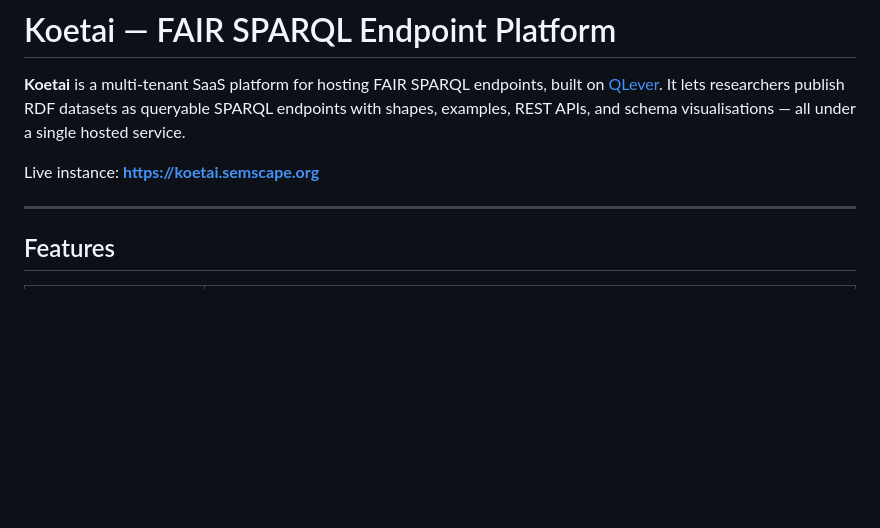
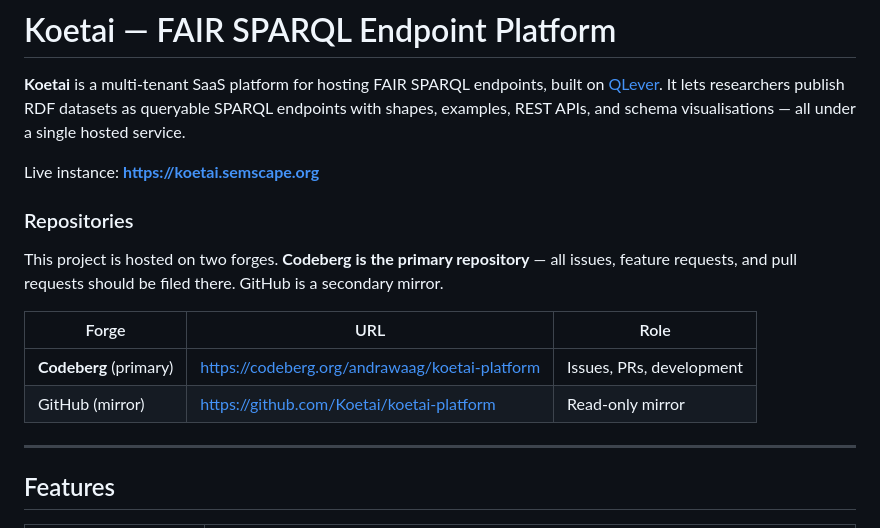
Before and after one commit to Koetai/koetai-platform, a Markdown page: README.md, the part around the change. GitHub-like rendering; blank space fills up the shorter version.

Commit message:
Add dual-repo notice (Codeberg primary, GitHub mirror)
Co-Authored-By: Claude Sonnet 4.6 <noreply@anthropic.com>

```diff
--- a/README.md
+++ b/README.md
@@ -3,6 +3,15 @@
 **Koetai** is a multi-tenant SaaS platform for hosting FAIR SPARQL endpoints, built on [QLever](https://github.com/ad-freiburg/qlever). It lets researchers publish RDF datasets as queryable SPARQL endpoints with shapes, examples, REST APIs, and schema visualisations — all under a single hosted service.
 
 Live instance: **https://koetai.semscape.org**
+
+### Repositories
+
+This project is hosted on two forges. **Codeberg is the primary repository** — all issues, feature requests, and pull requests should be filed there. GitHub is a secondary mirror.
+
+| Forge | URL | Role |
+|---|---|---|
+| **Codeberg** (primary) | https://codeberg.org/andrawaag/koetai-platform | Issues, PRs, development |
+| GitHub (mirror) | https://github.com/Koetai/koetai-platform | Read-only mirror |
 
 ---
 
```
